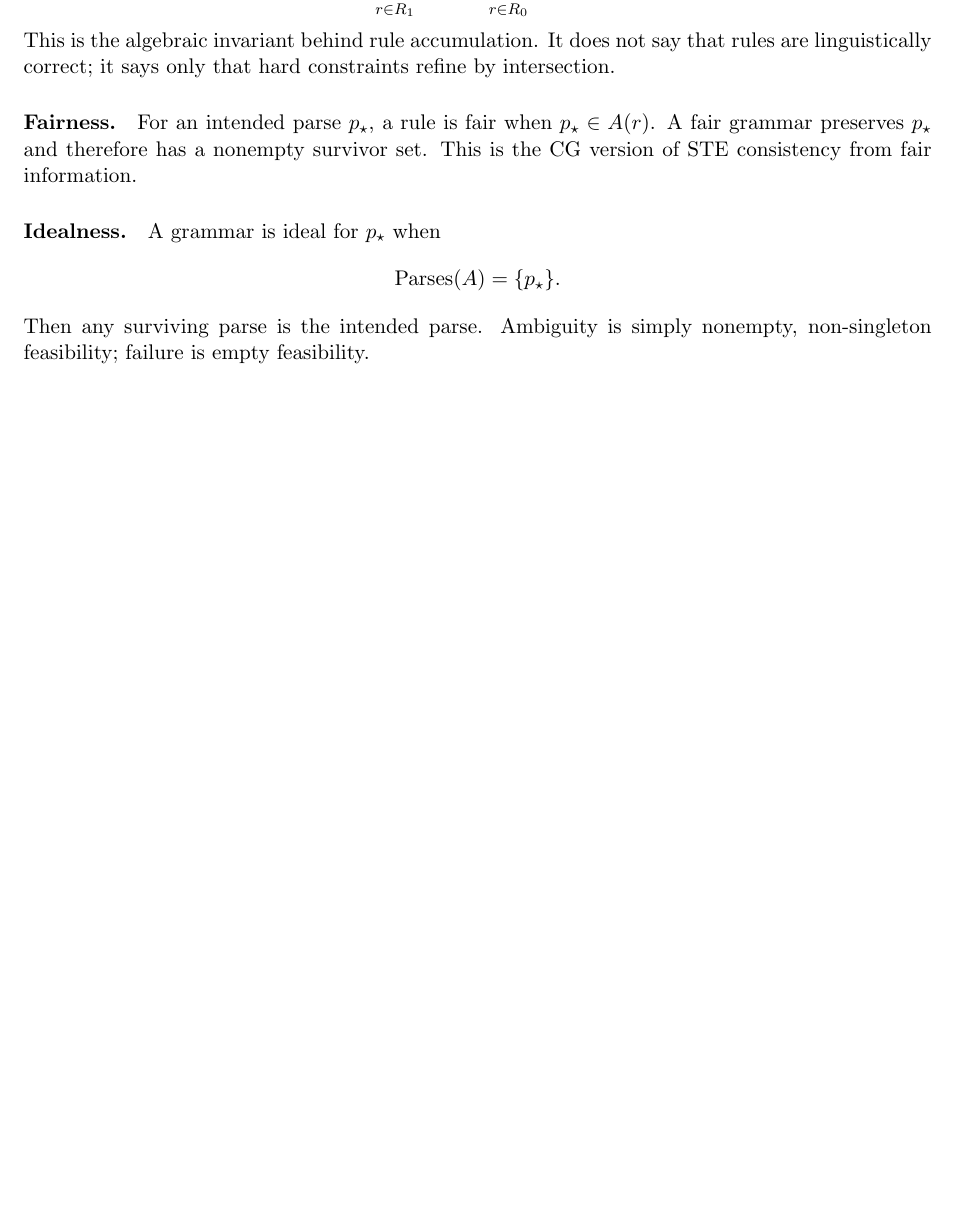
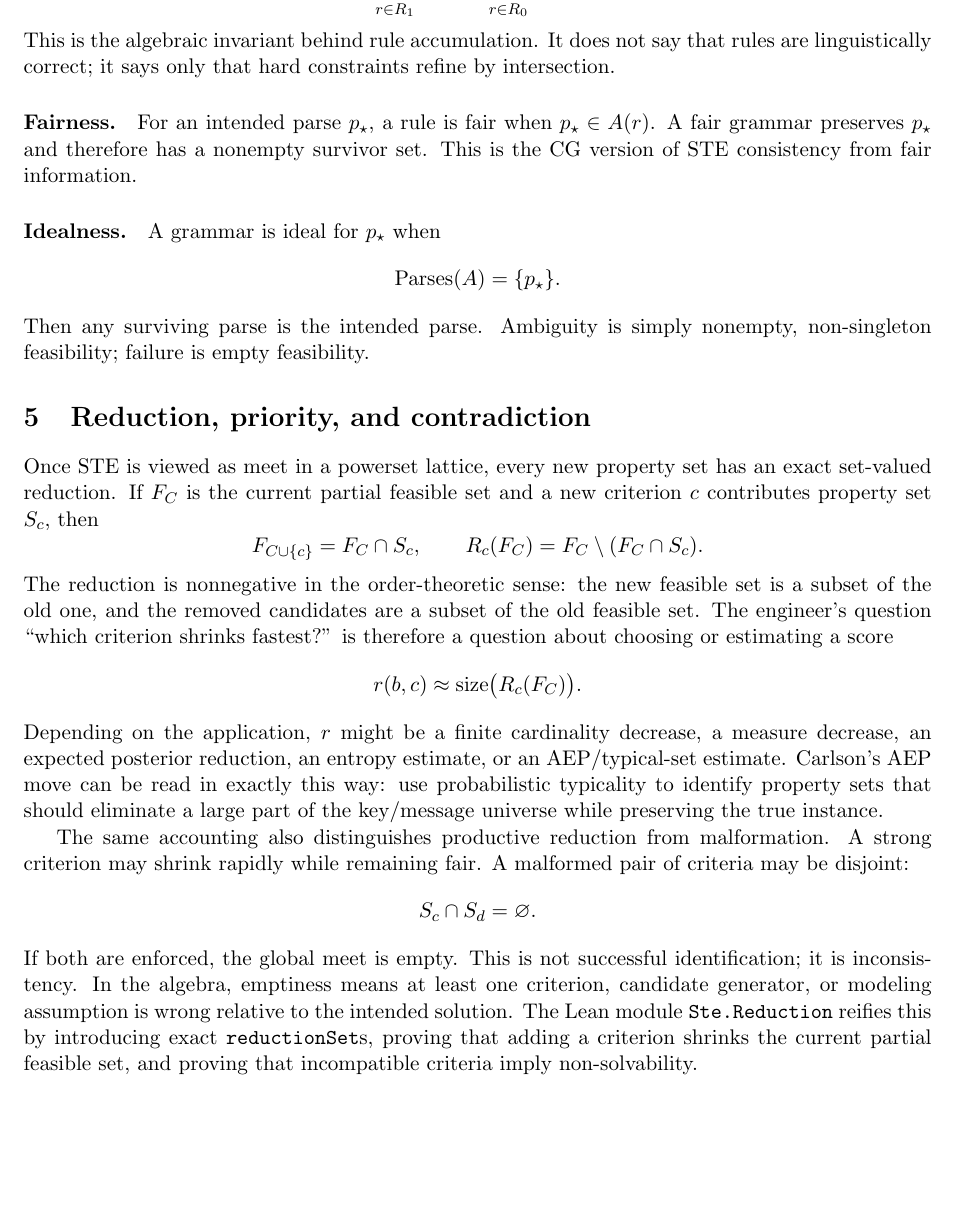
Before and after one commit to pnathan/thejeb, a LaTeX paper (papers/notes/constraint-grammar-ste.tex): part of page 3 of 4 before the commit and part of page 3 of 5 after it, cut so that both start at the same text, the shorter picture padded with empty space. Compiled offline with pdfLaTeX.

Commit message:
Add STE reduction accounting

```diff
--- a/papers/notes/constraint-grammar-ste.tex
+++ b/papers/notes/constraint-grammar-ste.tex
@@ -145,6 +145,43 @@ A grammar is ideal for $p_\star$ when
 Then any surviving parse is the intended parse.  Ambiguity is simply nonempty,
 non-singleton feasibility; failure is empty feasibility.
 
+
+\section{Reduction, priority, and contradiction}
+Once STE is viewed as meet in a powerset lattice, every new property set has an
+exact set-valued reduction.  If $F_C$ is the current partial feasible set and a
+new criterion $c$ contributes property set $S_c$, then
+\[
+  F_{C\cup\{c\}} = F_C \cap S_c,
+  \qquad
+  R_c(F_C) = F_C \setminus (F_C\cap S_c).
+\]
+The reduction is nonnegative in the order-theoretic sense: the new feasible set
+is a subset of the old one, and the removed candidates are a subset of the old
+feasible set.  The engineer's question ``which criterion shrinks fastest?'' is
+therefore a question about choosing or estimating a score
+\[
+  r(b,c) \approx \operatorname{size}\bigl(R_c(F_C)\bigr).
+\]
+Depending on the application, $r$ might be a finite cardinality decrease, a
+measure decrease, an expected posterior reduction, an entropy estimate, or an
+AEP/typical-set estimate.  Carlson's AEP move can be read in exactly this way:
+use probabilistic typicality to identify property sets that should eliminate a
+large part of the key/message universe while preserving the true instance.
+
+The same accounting also distinguishes productive reduction from malformation.
+A strong criterion may shrink rapidly while remaining fair.  A malformed pair
+of criteria may be disjoint:
+\[
+  S_c \cap S_d = \varnothing.
+\]
+If both are enforced, the global meet is empty.  This is not successful
+identification; it is inconsistency.  In the algebra, emptiness means at least
+one criterion, candidate generator, or modeling assumption is wrong relative to
+the intended solution.  The Lean module \texttt{Ste.Reduction} reifies this by
+introducing exact \texttt{reductionSet}s, proving that adding a criterion
+shrinks the current partial feasible set, and proving that incompatible
+criteria imply non-solvability.
+
 \section{Where the isomorphism stops}
 The equivalence is intentionally limited to extensional hard constraints on a
 fixed universe.  Some CG implementations include operations such as add, map,
```
Also changed, not shown: 2 other files.
